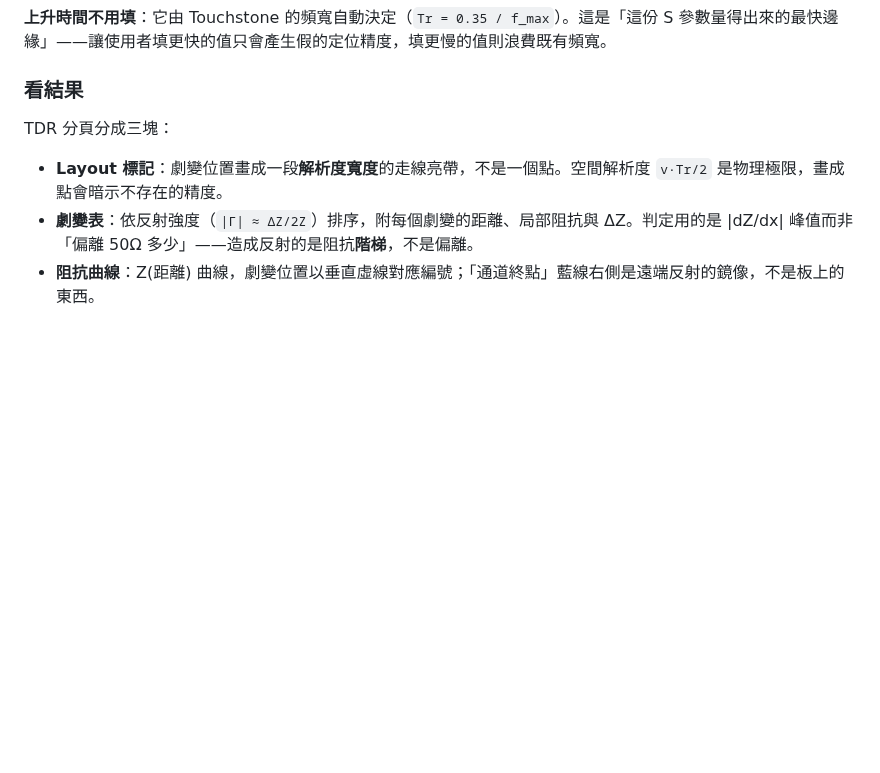
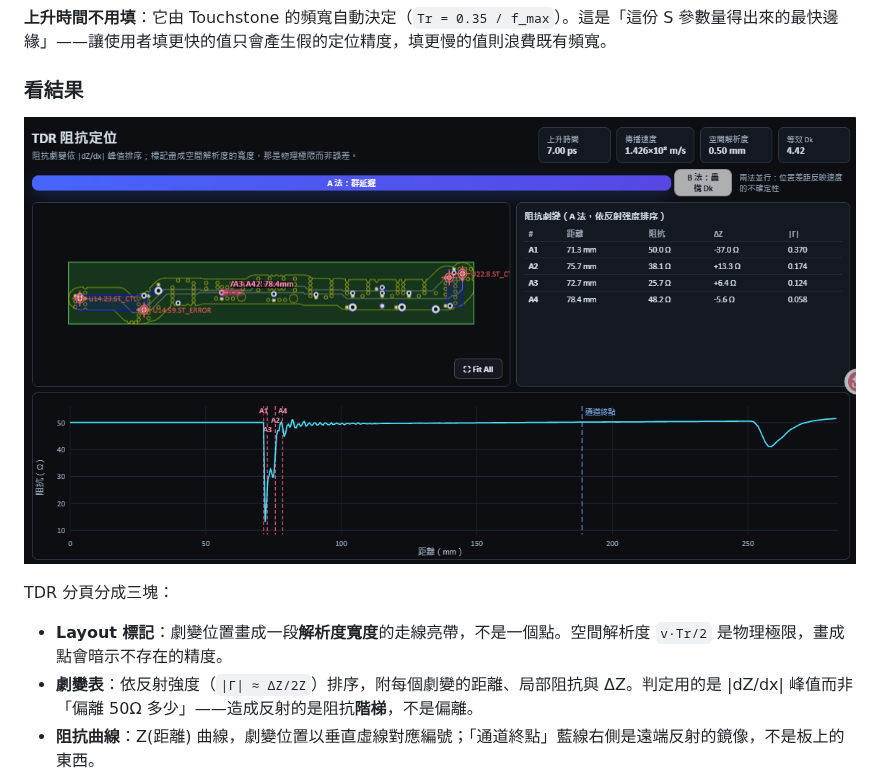
Before and after one commit to ovo0615/pcb-si-3d-simulation-toolkit, a Markdown page: 操作說明.md, the part around the change. Drawn GitHub-style; pictures changed too: graph/TDR_20260810.png (added); blank space fills up the shorter version.

```diff
--- a/操作說明.md
+++ b/操作說明.md
@@ -814,6 +814,8 @@ Port 一律自動 50Ω 端接；差動模式需要至少 4 個 Port。
 
 ### 看結果
 
+![TDR 分頁：Layout 標記、劇變表與 Z(距離) 曲線同一畫面](./graph/TDR_20260810.png)
+
 TDR 分頁分成三塊：
 
 - **Layout 標記**：劇變位置畫成一段**解析度寬度**的走線亮帶，不是一個點。空間解析度 `v·Tr/2` 是物理極限，畫成點會暗示不存在的精度。
```
Also changed, not shown: README.en.md (+2 -0 lines), README.zh-TW.md (+2 -0 lines).
